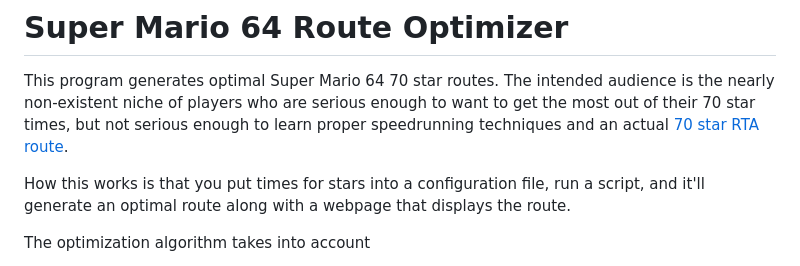
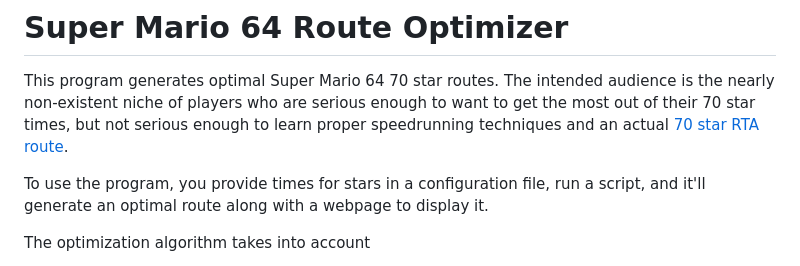
Before and after one commit to mwiens91/sm64-route-optimizer, a Markdown page: README.md, the part around the change. Rendered like a GitHub page.

Commit message:
Fixup awkward phrasing in readme

```diff
--- a/README.md
+++ b/README.md
@@ -6,9 +6,9 @@ serious enough to want to get the most out of their 70 star times, but
 not serious enough to learn proper speedrunning techniques and an actual
 [70 star RTA route](https://ukikipedia.net/wiki/RTA_Guide/70_Star).
 
-How this works is that you put times for stars into a configuration
-file, run a script, and it'll generate an optimal route along with a
-webpage that displays the route.
+To use the program, you provide times for stars in a configuration file,
+run a script, and it'll generate an optimal route along with a webpage
+to display it.
 
 The optimization algorithm takes into account
 
```
